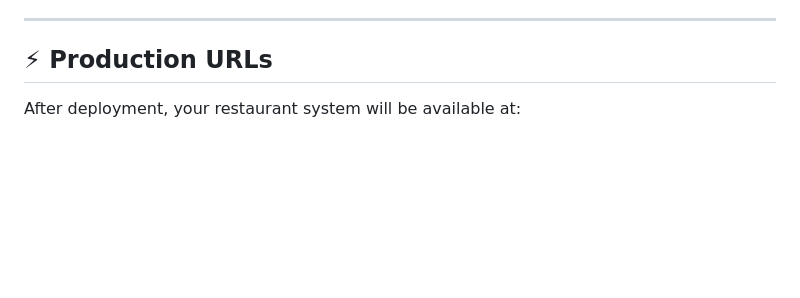
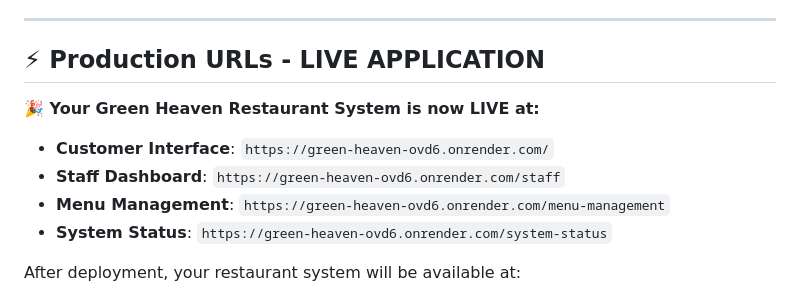
Before and after one commit to dinuthfernandez/green-heaven, a Markdown page: DEPLOYMENT.md, the part around the change. GitHub-like rendering; blank space fills up the shorter version.

Commit message:
📝 Update deployment docs with live URL
- Added actual Render URL: https://green-heaven-ovd6.onrender.com
- Staff dashboard accessible at /staff endpoint
- Application successfully deployed and live

```diff
--- a/DEPLOYMENT.md
+++ b/DEPLOYMENT.md
@@ -96,7 +96,13 @@ https://console.developers.google.com/apis/api/firestore.googleapis.com/overview
 
 ---
 
-## ⚡ Production URLs
+## ⚡ Production URLs - LIVE APPLICATION
+
+**🎉 Your Green Heaven Restaurant System is now LIVE at:**
+- **Customer Interface**: `https://green-heaven-ovd6.onrender.com/`
+- **Staff Dashboard**: `https://green-heaven-ovd6.onrender.com/staff`
+- **Menu Management**: `https://green-heaven-ovd6.onrender.com/menu-management`
+- **System Status**: `https://green-heaven-ovd6.onrender.com/system-status`
 
 After deployment, your restaurant system will be available at:
 - **Customer Interface**: `https://your-app-name.onrender.com/`
```
